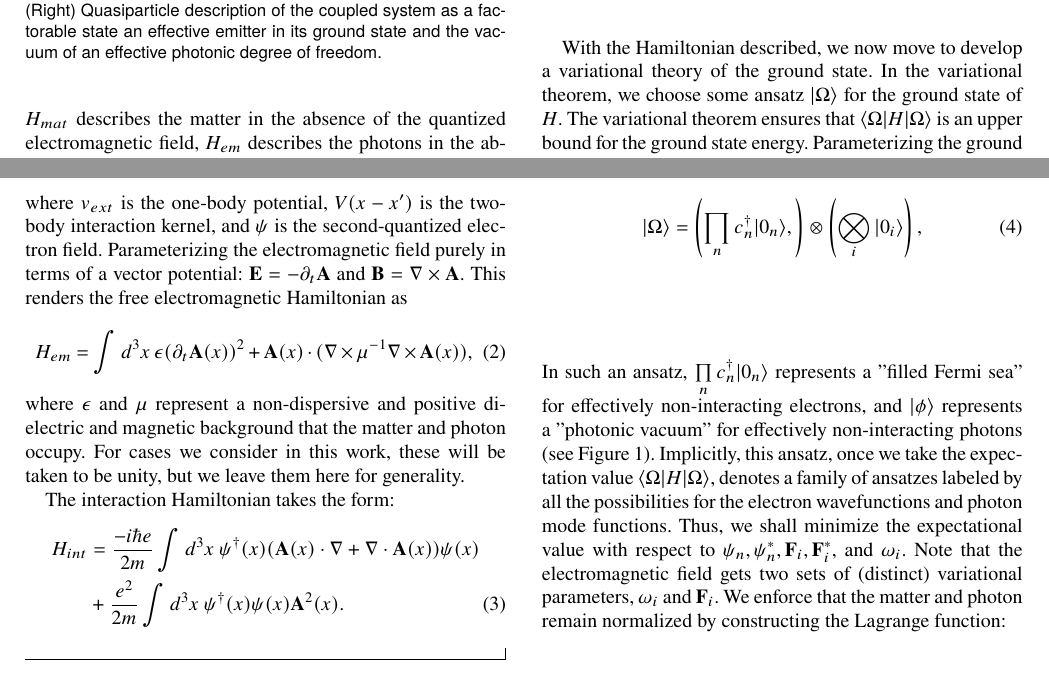
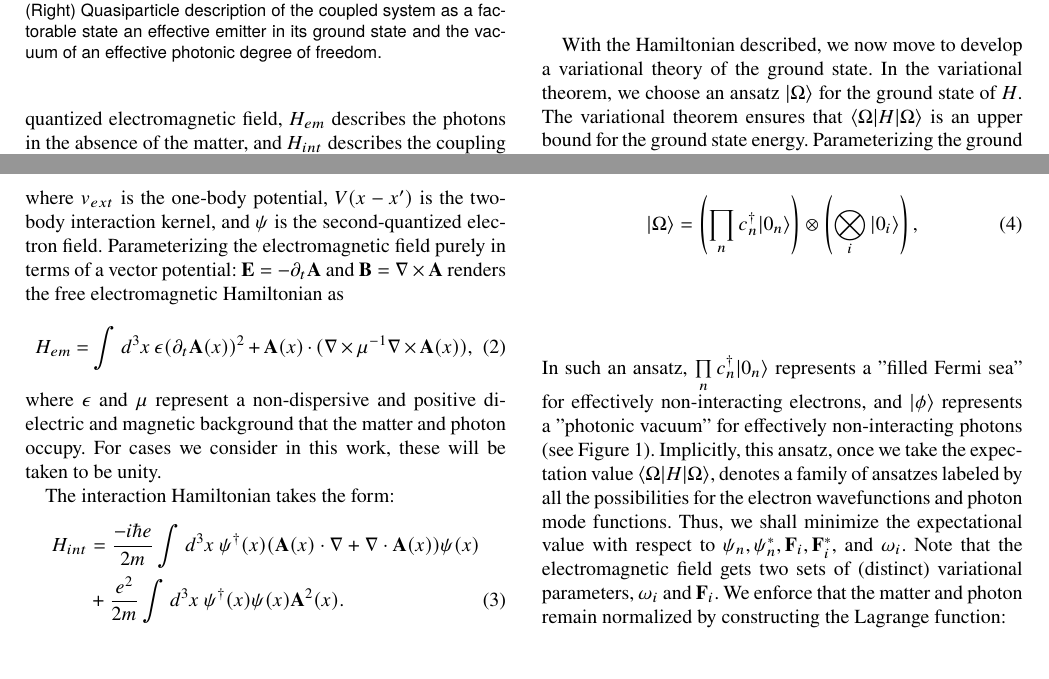
Before and after one commit to nrivera494/qed_ground_state_manuscript, a LaTeX paper (paper4pg.tex): two parts of page 2 of 6, joined at a grey line, cut so that both start at the same text. Compiled offline with pdfLaTeX.

Commit message:
small corrections

```diff
--- a/paper4pg.tex
+++ b/paper4pg.tex
@@ -80,7 +80,7 @@ Motivated by all of these potential advantages, we now develop an ansatz in whic
 
 %The outline of this work is as follows: in section~\ref{sec:variational_ansatz}, we develop the variational ansatz for the ground state of the Hamiltonian of macroscopic quantum electrodynamics. In section~\ref{sec:multi-level}, we calculate the ground state energy according to this ansatz for the multi-level and multi-mode Rabi model and compare it to numerical diagonalization of the same problem. In Section~\ref{sec:extensions}, we propose a self-consistent extension of our ansatz.
 
-The QED Hamiltonian  $H = H_{mat}+H_{em}+H_{int}$ where $H_{mat}$ describes the matter in the absence of the quantized electromagnetic field, $H_{em}$ describes the photons in the absence of the matter, and $H_{int}$ describes the coupling between light and matter. The matter Hamiltonian takes the form:
+The QED Hamiltonian is given by $H = H_{mat}+H_{em}+H_{int}$ where $H_{mat}$ describes the matter in the absence of the quantized electromagnetic field, $H_{em}$ describes the photons in the absence of the matter, and $H_{int}$ describes the coupling between light and matter. The matter Hamiltonian takes the form:
 \begin{align}
 H_{el} &= \int d^3x ~\psi^{\dagger}(x)\left(-\frac{\hbar^2\nabla^2}{2m} + v_{ext}(x) \right)\psi(x) \nonumber \\ &+ \frac{1}{2}\int d^3x d^3x'~ \psi^{\dagger}(x)\psi^{\dagger}(x')V(x-x')\psi(x')\psi(x),
 \end{align}
@@ -90,11 +90,11 @@ where $v_{ext}$ is the one-body potential, $V(x-x')$ is the two-body interaction
 \caption{\textbf{Ground-state ansatz applied to matter in a cavity: effectively decoupled matter and photons.} (Left) Bare description of the coupled light-matter ground state in terms of many virtual excitations of the emitter state and the bare cavity photons. (Right) Quasiparticle description of the coupled system as a factorable state an effective emitter in its ground state and the vacuum of an effective photonic degree of freedom.}
 \label{fig:ansatz}
 \end{figure}
-Parameterizing the electromagnetic field purely in terms of a vector potential: $\mathbf{E} = -\partial_t\mathbf{A}$ and $\mathbf{B} = \nabla\times\mathbf{A}$. This renders the free electromagnetic Hamiltonian as
+Parameterizing the electromagnetic field purely in terms of a vector potential: $\mathbf{E} = -\partial_t\mathbf{A}$ and $\mathbf{B} = \nabla\times\mathbf{A}$ renders the free electromagnetic Hamiltonian as
 \begin{equation}
 H_{em} = \int d^3x~ \epsilon (\partial_t \mathbf{A}(x))^2 + \mathbf{A}(x)\cdot(\nabla\times\mu^{-1}\nabla\times\mathbf{A}(x)),
 \end{equation}
-where $\epsilon$ and $\mu$ represent a non-dispersive and positive dielectric and magnetic background that the matter and photon occupy. For cases we consider in this work, these will be taken to be unity, but we leave them here for generality.
+where $\epsilon$ and $\mu$ represent a non-dispersive and positive dielectric and magnetic background that the matter and photon occupy. For cases we consider in this work, these will be taken to be unity.
 
 The interaction Hamiltonian takes the form:
 %\begin{align}
@@ -107,9 +107,9 @@ H_{int} &= \frac{-i\hbar e}{2m}\int d^3x ~\psi^{\dagger}(x)(\mathbf{A}(x)\cdot\n
 This Hamiltonian, which depends on the fields $\psi$ and $\mathbf{A}$ can be parameterized in terms of an orthonormal set of electron single-particle wavefunctions (orbitals) $\{\psi_n\}$, and in terms of a set of photonic mode functions (orbitals) $\{\mathbf{F}_i\}$. The electron field operator takes the form $\psi(x) = \sum_n \psi_n(x)c_n$.
 The $c_n$ is an annihilation operator for an electron corresponding to state $n$. The electromagnetic field operator takes the form $\mathbf{A}(x) = \sum_i\sqrt{\frac{\hbar}{2\epsilon_0\omega_i}} \left(\mathbf{F}_i(x)a_i+\mathbf{F}^*_i(x)a^{\dagger}_i\right)$, where the $a_i^{(\dagger)}$ annihilate (create) a photon in mode $i$. In the electromagnetic field operator, we parameterize not only by the mode functions but also by modal frequencies. The normalization chosen for the electron wavefunctions is $\int d^3x~ \psi_m^*\psi_n = \delta_{mn}$ while for the photon mode functions, it is $\int d^3x~\epsilon\mathbf{F}_i^*\cdot\mathbf{F}_j = \delta_{ij}.$
 
-With the Hamiltonian described, we now move to develop a variational theory of the ground state. In the variational theorem, we choose some ansatz $|\Omega\rangle$ for the ground state of $H$. The variational theorem ensures that $\langle \Omega|H|\Omega\rangle$ is an upper bound for the ground state energy. Parameterizing the ground state to generate a family of ground states, and minimizing $\langle \Omega|H|\Omega\rangle$ with respect to the introduced parameters gives the best upper bound for the ground state energy for the chosen family of ground states.  We choose as our ansatz
+With the Hamiltonian described, we now move to develop a variational theory of the ground state. In the variational theorem, we choose an ansatz $|\Omega\rangle$ for the ground state of $H$. The variational theorem ensures that $\langle \Omega|H|\Omega\rangle$ is an upper bound for the ground state energy. Parameterizing the ground state to generate a family of ground states, and minimizing $\langle \Omega|H|\Omega\rangle$ with respect to the introduced parameters gives the best upper bound for the ground state energy for the chosen family of ground states.  We choose as our ansatz
 \begin{equation}
-|\Omega\rangle = \left( \prod\limits_n c_n^{\dagger}|0_n\rangle,\right) \otimes \left(\bigotimes_i|0_i\rangle\right),
+|\Omega\rangle = \left( \prod\limits_n c_n^{\dagger}|0_n\rangle\right) \otimes \left(\bigotimes_i|0_i\rangle\right),
 \end{equation}
 In such an ansatz, $\prod\limits_n c_n^{\dagger}|0_n\rangle$ represents a "filled Fermi sea" for effectively non-interacting electrons, and $|\phi\rangle$ represents a "photonic vacuum" for effectively non-interacting photons (see Figure 1). Implicitly, this ansatz, once we take the expectation value $\langle \Omega|H|\Omega\rangle$, denotes a family of ansatzes labeled by all the possibilities for the electron wavefunctions and photon mode functions. Thus, we shall minimize the expectational value with respect to $\psi_n, \psi_n^*, \mathbf{F}_i, \mathbf{F}_i^*$, and $\omega_i$. Note that the electromagnetic field gets two sets of (distinct) variational parameters, $\omega_i$ and $\mathbf{F}_i$. We enforce that the matter and photon remain normalized by constructing the Lagrange function:
 \begin{widetext}
```
Also changed, not shown: paper4pg.tex (6 more changed lines).
